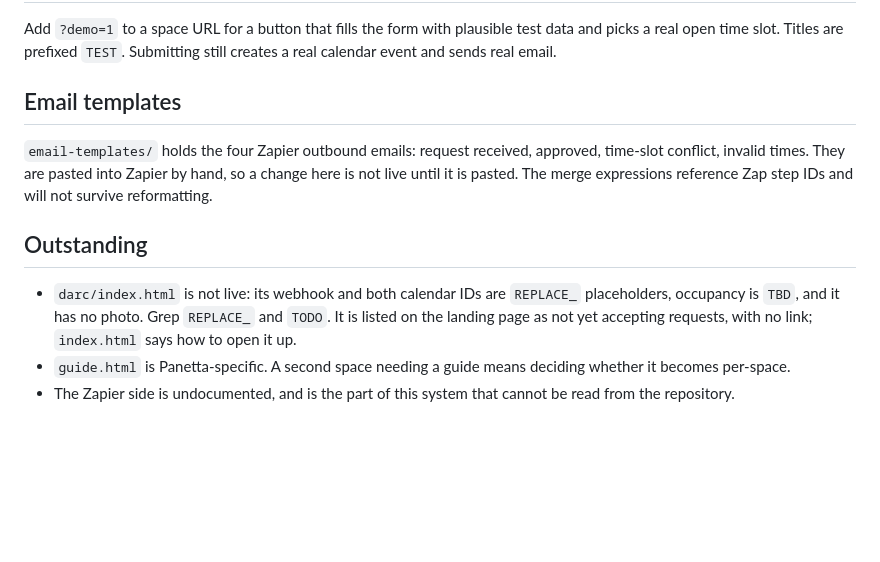
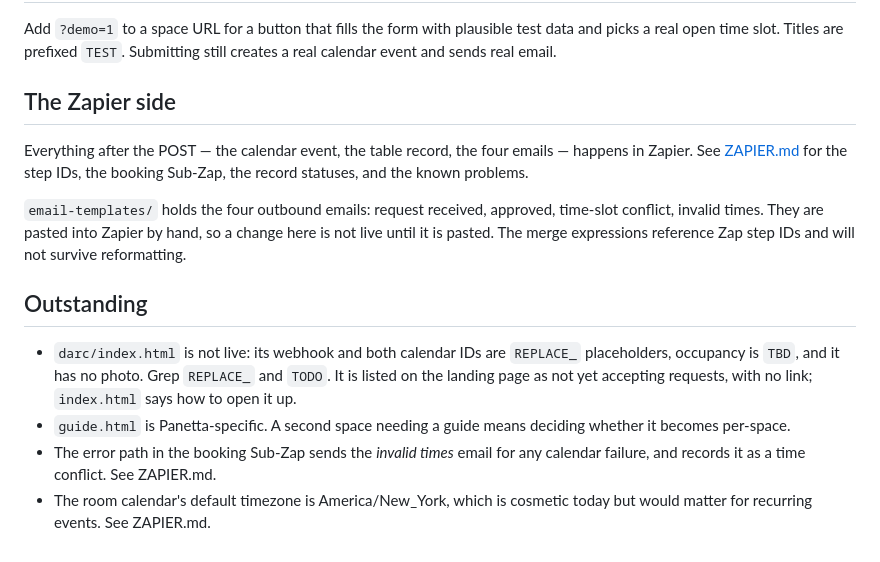
Before and after one commit to ghagenah/events-manager, a Markdown page: README.md, the part around the change. GitHub-like rendering; blank space fills up the shorter version.

```diff
--- a/README.md
+++ b/README.md
@@ -108,12 +108,16 @@ Add `?demo=1` to a space URL for a button that fills the form with plausible
 test data and picks a real open time slot. Titles are prefixed `TEST`.
 Submitting still creates a real calendar event and sends real email.
 
-## Email templates
+## The Zapier side
 
-`email-templates/` holds the four Zapier outbound emails: request received,
-approved, time-slot conflict, invalid times. They are pasted into Zapier by
-hand, so a change here is not live until it is pasted. The merge expressions
-reference Zap step IDs and will not survive reformatting.
+Everything after the POST — the calendar event, the table record, the four
+emails — happens in Zapier. See [ZAPIER.md](ZAPIER.md) for the step IDs, the
+booking Sub-Zap, the record statuses, and the known problems.
+
+`email-templates/` holds the four outbound emails: request received, approved,
+time-slot conflict, invalid times. They are pasted into Zapier by hand, so a
+change here is not live until it is pasted. The merge expressions reference Zap
+step IDs and will not survive reformatting.
 
 ## Outstanding
 
@@ -123,5 +127,7 @@ reference Zap step IDs and will not survive reformatting.
   requests, with no link; `index.html` says how to open it up.
 - `guide.html` is Panetta-specific. A second space needing a guide means
   deciding whether it becomes per-space.
-- The Zapier side is undocumented, and is the part of this system that cannot
-  be read from the repository.
+- The error path in the booking Sub-Zap sends the *invalid times* email for any
+  calendar failure, and records it as a time conflict. See ZAPIER.md.
+- The room calendar's default timezone is America/New_York, which is cosmetic
+  today but would matter for recurring events. See ZAPIER.md.
```
Also changed, not shown: ZAPIER.md (added, +170 -0 lines).
